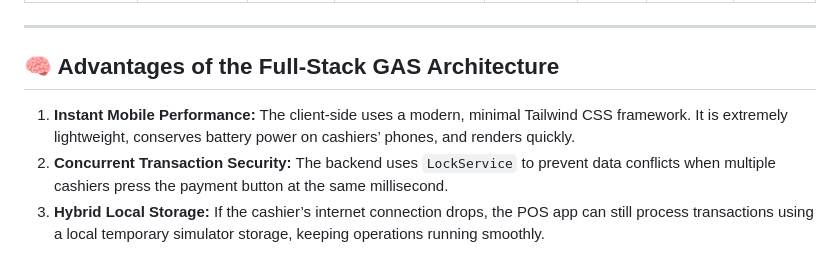
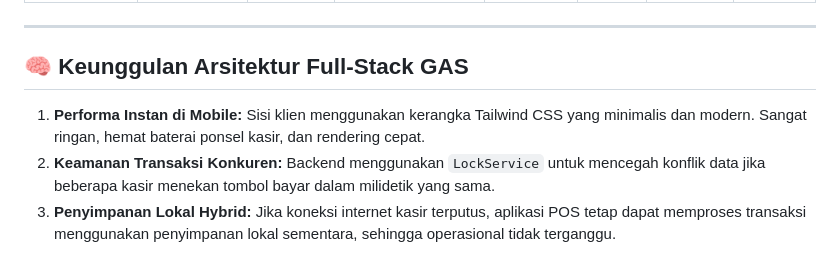
Before and after one commit to mrezaldi/GAS-POS-KasirKita, a Markdown page: README.md, the part around one of its changes. GitHub-like rendering.

```diff
--- a/README.md
+++ b/README.md
@@ -73,8 +73,8 @@ After you access the app for the first time (or press the **Sync** button), your
 
 ---
 
-## **🧠 Advantages of the Full‑Stack GAS Architecture**
+## **🧠 Keunggulan Arsitektur Full‑Stack GAS**
 
-1. **Instant Mobile Performance:** The client‑side uses a modern, minimal Tailwind CSS framework. It is extremely lightweight, conserves battery power on cashiers’ phones, and renders quickly.
-2. **Concurrent Transaction Security:** The backend uses `LockService` to prevent data conflicts when multiple cashiers press the payment button at the same millisecond.
-3. **Hybrid Local Storage:** If the cashier’s internet connection drops, the POS app can still process transactions using a local temporary simulator storage, keeping operations running smoothly.
+1. **Performa Instan di Mobile:** Sisi klien menggunakan kerangka Tailwind CSS yang minimalis dan modern. Sangat ringan, hemat baterai ponsel kasir, dan rendering cepat.
+2. **Keamanan Transaksi Konkuren:** Backend menggunakan `LockService` untuk mencegah konflik data jika beberapa kasir menekan tombol bayar dalam milidetik yang sama.
+3. **Penyimpanan Lokal Hybrid:** Jika koneksi internet kasir terputus, aplikasi POS tetap dapat memproses transaksi menggunakan penyimpanan lokal sementara, sehingga operasional tidak terganggu.
```
Also changed, not shown: other parts of README.md (+37 -37 lines).
